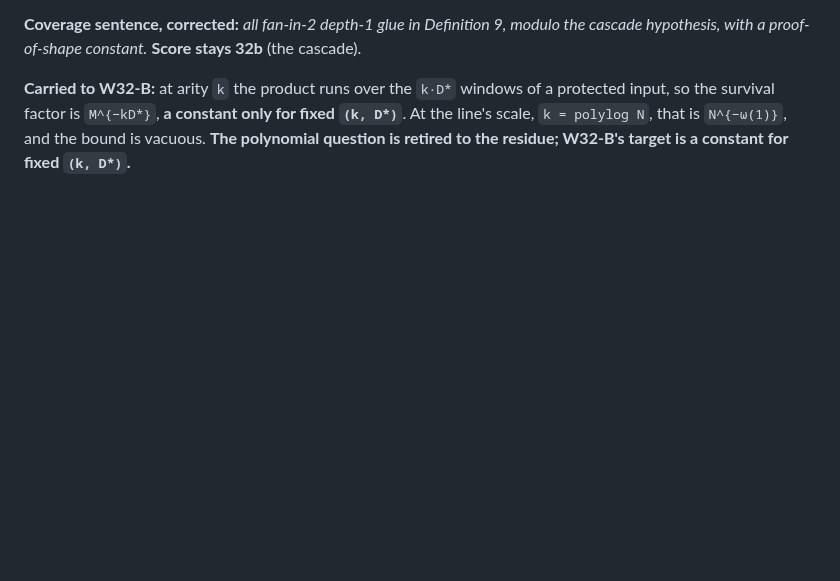
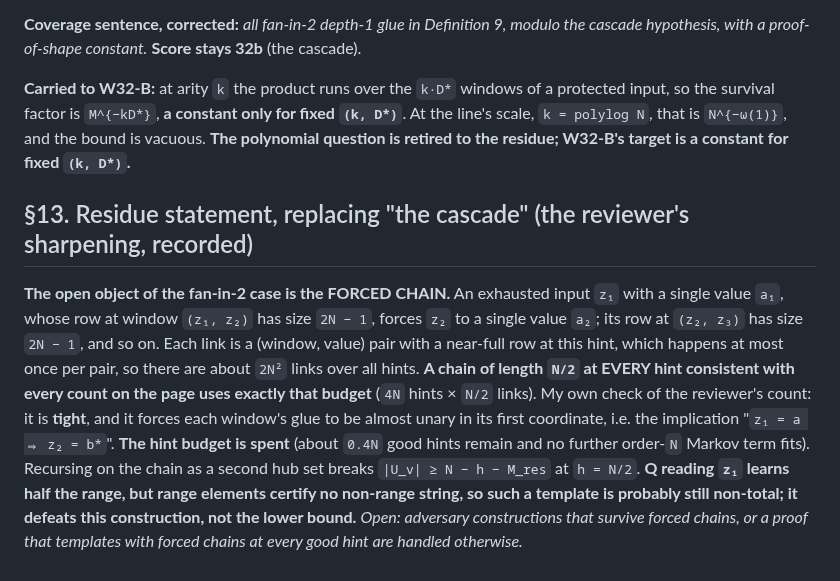
Before and after one commit to Recursive-Emergence/RE, a Markdown page: pvsnp/W32_fanin2.md, the part around the change. Rendered like a GitHub page; blank space fills up the shorter version.

```diff
--- a/pvsnp/W32_fanin2.md
+++ b/pvsnp/W32_fanin2.md
@@ -160,3 +160,7 @@ and a union over `2N` strings closes when **`N ≥ N₀(D*) = D*^{O(D*)}·log N`
 **Coverage sentence, corrected:** *all fan-in-2 depth-1 glue in Definition 9, modulo the cascade hypothesis, with a proof-of-shape constant.* **Score stays 32b** (the cascade).
 
 **Carried to W32-B:** at arity `k` the product runs over the `k·D*` windows of a protected input, so the survival factor is `M^{−kD*}`, **a constant only for fixed `(k, D*)`**. At the line's scale, `k = polylog N`, that is `N^{−ω(1)}`, and the bound is vacuous. **The polynomial question is retired to the residue; W32-B's target is a constant for fixed `(k, D*)`.**
+
+## §13. Residue statement, replacing "the cascade" (the reviewer's sharpening, recorded)
+
+**The open object of the fan-in-2 case is the FORCED CHAIN.** An exhausted input `z₁` with a single value `a₁`, whose row at window `(z₁, z₂)` has size `2N − 1`, forces `z₂` to a single value `a₂`; its row at `(z₂, z₃)` has size `2N − 1`, and so on. Each link is a (window, value) pair with a near-full row at this hint, which happens at most once per pair, so there are about `2N²` links over all hints. **A chain of length `N/2` at EVERY hint consistent with every count on the page uses exactly that budget** (`4N` hints × `N/2` links). My own check of the reviewer's count: it is **tight**, and it forces each window's glue to be almost unary in its first coordinate, i.e. the implication "`z₁ = a ⇒ z₂ = b*`". **The hint budget is spent** (about `0.4N` good hints remain and no further order-`N` Markov term fits). Recursing on the chain as a second hub set breaks `|U_v| ≥ N − h − M_res` at `h = N/2`. **Q reading `z₁` learns half the range, but range elements certify no non-range string, so such a template is probably still non-total; it defeats this construction, not the lower bound.** *Open: adversary constructions that survive forced chains, or a proof that templates with forced chains at every good hint are handled otherwise.*
```
Also changed, not shown: pvsnp/W32B_arity_k.md (+22 -0 lines).
